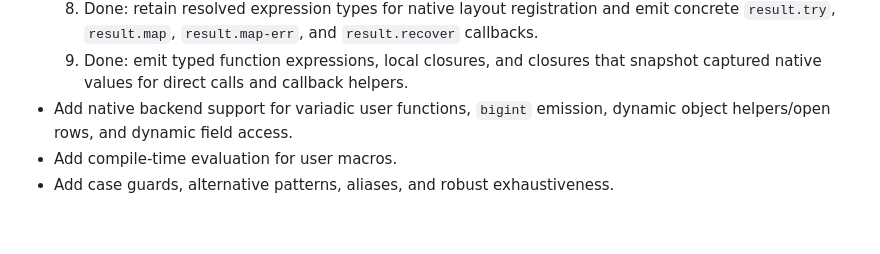
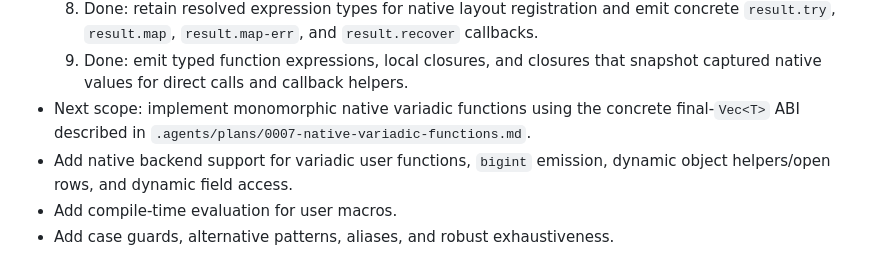
Before and after one commit to shirk33y/jisp, a Markdown page: TODO.md, the part around the change. GitHub-like rendering; blank space fills up the shorter version.

Commit message:
docs(plan): define native variadic scope

```diff
--- a/TODO.md
+++ b/TODO.md
@@ -55,6 +55,9 @@ This is the single authoritative list of intentionally unfinished work.
      `result.recover` callbacks.
   9. Done: emit typed function expressions, local closures, and closures that
      snapshot captured native values for direct calls and callback helpers.
+- Next scope: implement monomorphic native variadic functions using the concrete
+  final-`Vec<T>` ABI described in
+  `.agents/plans/0007-native-variadic-functions.md`.
 - Add native backend support for variadic user functions, `bigint` emission,
   dynamic object helpers/open rows, and dynamic field access.
 - Add compile-time evaluation for user macros.
```
Also changed, not shown: .agents/plans/0007-native-variadic-functions.md (added, +86 -0 lines).
